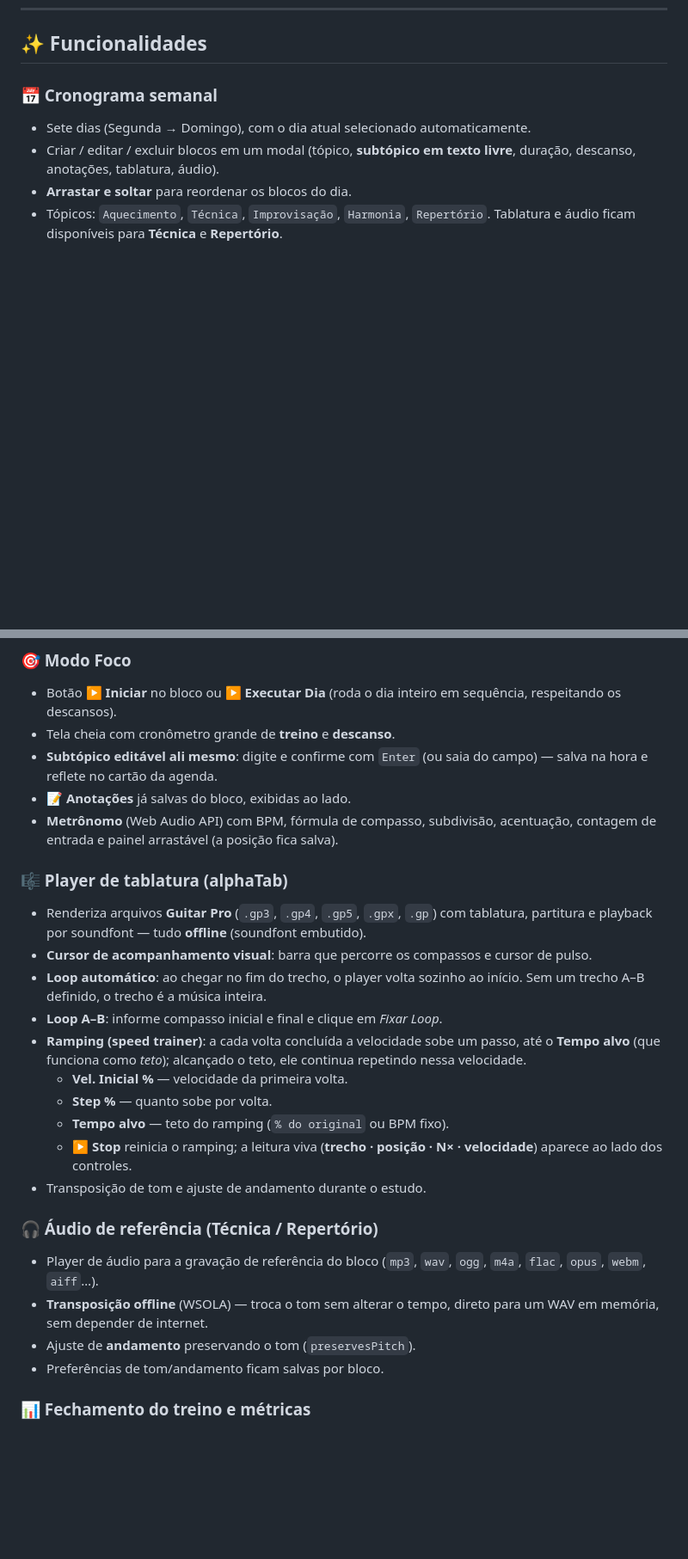
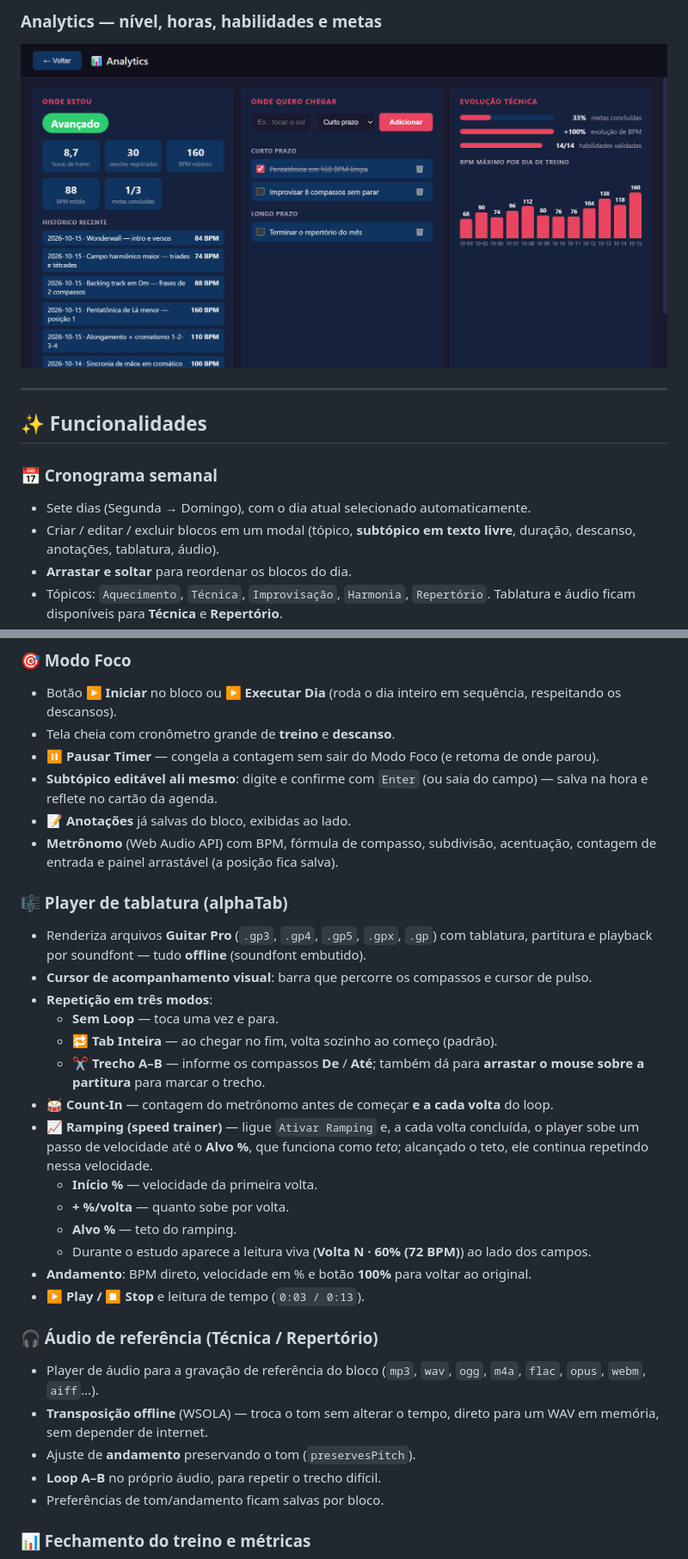
Before and after one commit to HeytorToito1996/Guitar-Study-Planner, a Markdown page: README.md, 2 parts joined by grey strips. Shown: that part at 86% size. Drawn GitHub-style; pictures changed too: docs/05-analytics.png (added); blank space fills up the shorter version.

Commit message:
docs: add app screenshots and refresh player controls section

```diff
--- a/README.md
+++ b/README.md
@@ -43,3 +58,8 @@ opcional e um histórico de métricas (BPM alcançado por dia).
+### Analytics — nível, horas, habilidades e metas
+![Analytics](docs/05-analytics.png)
+
+---
+
 ## ✨ Funcionalidades
 
 ### 📅 Cronograma semanal
@@ -55,6 +75,7 @@ opcional e um histórico de métricas (BPM alcançado por dia).
 - Botão **▶ Iniciar** no bloco ou **▶ Executar Dia** (roda o dia inteiro em sequência,
   respeitando os descansos).
 - Tela cheia com cronômetro grande de **treino** e **descanso**.
+- **⏸ Pausar Timer** — congela a contagem sem sair do Modo Foco (e retoma de onde parou).
 - **Subtópico editável ali mesmo**: digite e confirme com `Enter` (ou saia do campo) — salva
   na hora e reflete no cartão da agenda.
 - **📝 Anotações** já salvas do bloco, exibidas ao lado.
@@ -65,18 +86,21 @@ opcional e um histórico de métricas (BPM alcançado por dia).
 - Renderiza arquivos **Guitar Pro** (`.gp3`, `.gp4`, `.gp5`, `.gpx`, `.gp`) com tablatura,
   partitura e playback por soundfont — tudo **offline** (soundfont embutido).
 - **Cursor de acompanhamento visual**: barra que percorre os compassos e cursor de pulso.
-- **Loop automático**: ao chegar no fim do trecho, o player volta sozinho ao início.
-  Sem um trecho A–B definido, o trecho é a música inteira.
-- **Loop A–B**: informe compasso inicial e final e clique em *Fixar Loop*.
-- **Ramping (speed trainer)**: a cada volta concluída a velocidade sobe um passo, até o
-  **Tempo alvo** (que funciona como *teto*); alcançado o teto, ele continua repetindo nessa
-  velocidade.
-  - **Vel. Inicial %** — velocidade da primeira volta.
-  - **Step %** — quanto sobe por volta.
-  - **Tempo alvo** — teto do ramping (`% do original` ou BPM fixo).
-  - **▶ Stop** reinicia o ramping; a leitura viva (**trecho · posição · N× · velocidade**)
-    aparece ao lado dos controles.
-- Transposição de tom e ajuste de andamento durante o estudo.
+- **Repetição em três modos**:
+  - **Sem Loop** — toca uma vez e para.
+  - **🔁 Tab Inteira** — ao chegar no fim, volta sozinho ao começo (padrão).
+  - **✂️ Trecho A–B** — informe os compassos **De** / **Até**; também dá para
+    **arrastar o mouse sobre a partitura** para marcar o trecho.
+- **🥁 Count-In** — contagem do metrônomo antes de começar **e a cada volta** do loop.
+- **📈 Ramping (speed trainer)** — ligue `Ativar Ramping` e, a cada volta concluída, o player
+  sobe um passo de velocidade até o **Alvo %**, que funciona como *teto*; alcançado o teto,
+  ele continua repetindo nessa velocidade.
+  - **Início %** — velocidade da primeira volta.
+  - **+ %/volta** — quanto sobe por volta.
+  - **Alvo %** — teto do ramping.
+  - Durante o estudo aparece a leitura viva (**Volta N · 60% (72 BPM)**) ao lado dos campos.
+- **Andamento**: BPM direto, velocidade em % e botão **100%** para voltar ao original.
+- **▶ Play / ⏹ Stop** e leitura de tempo (`0:03 / 0:13`).
 
 ### 🎧 Áudio de referência (Técnica / Repertório)
 - Player de áudio para a gravação de referência do bloco (`mp3`, `wav`, `ogg`, `m4a`, `flac`,
@@ -84,6 +108,7 @@ opcional e um histórico de métricas (BPM alcançado por dia).
 - **Transposição offline** (WSOLA) — troca o tom sem alterar o tempo, direto para um WAV em
   memória, sem depender de internet.
 - Ajuste de **andamento** preservando o tom (`preservesPitch`).
+- **Loop A–B** no próprio áudio, para repetir o trecho difícil.
 - Preferências de tom/andamento ficam salvas por bloco.
 
 ### 📊 Fechamento do treino e métricas
```
Also changed, not shown: other parts of README.md (+19 -4 lines), docs/01-agenda.png (added), docs/02-novo-bloco.png (added), docs/03-modo-foco.png (added), docs/04-tablatura.png (added).
